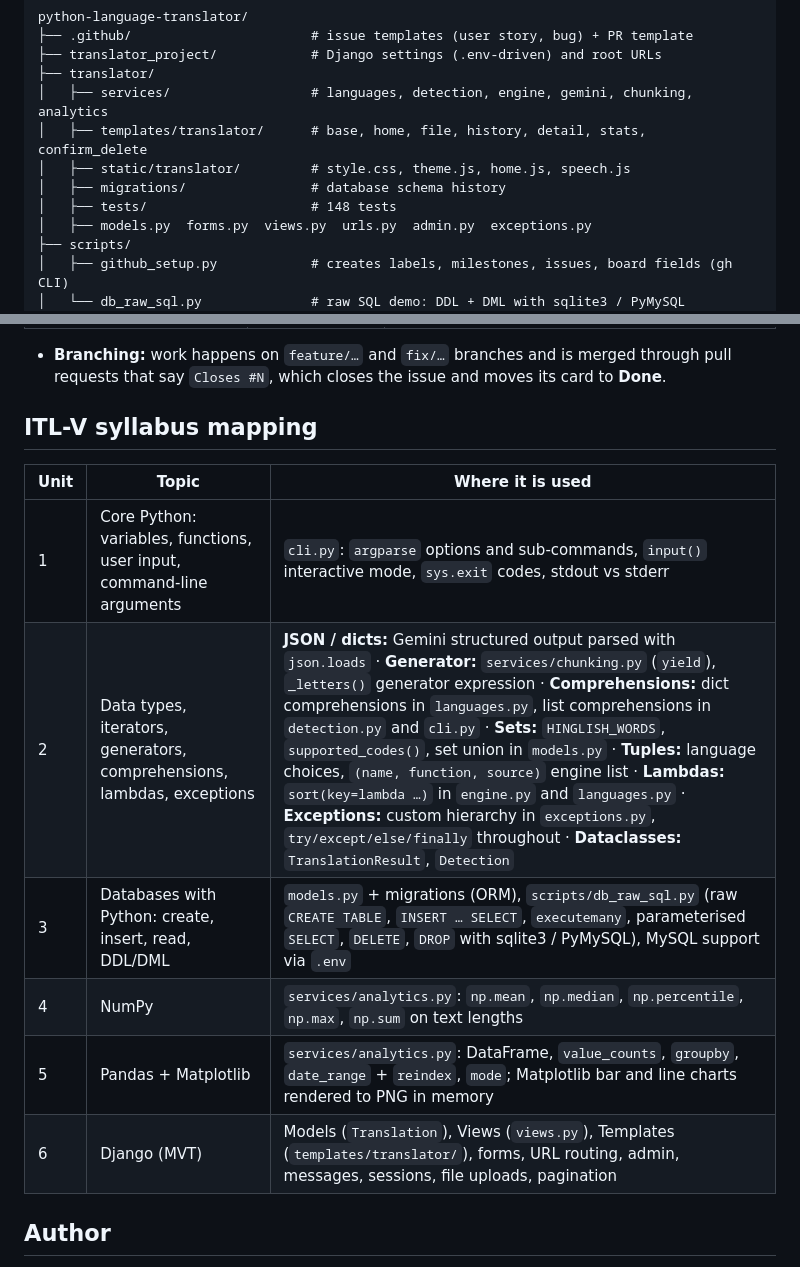
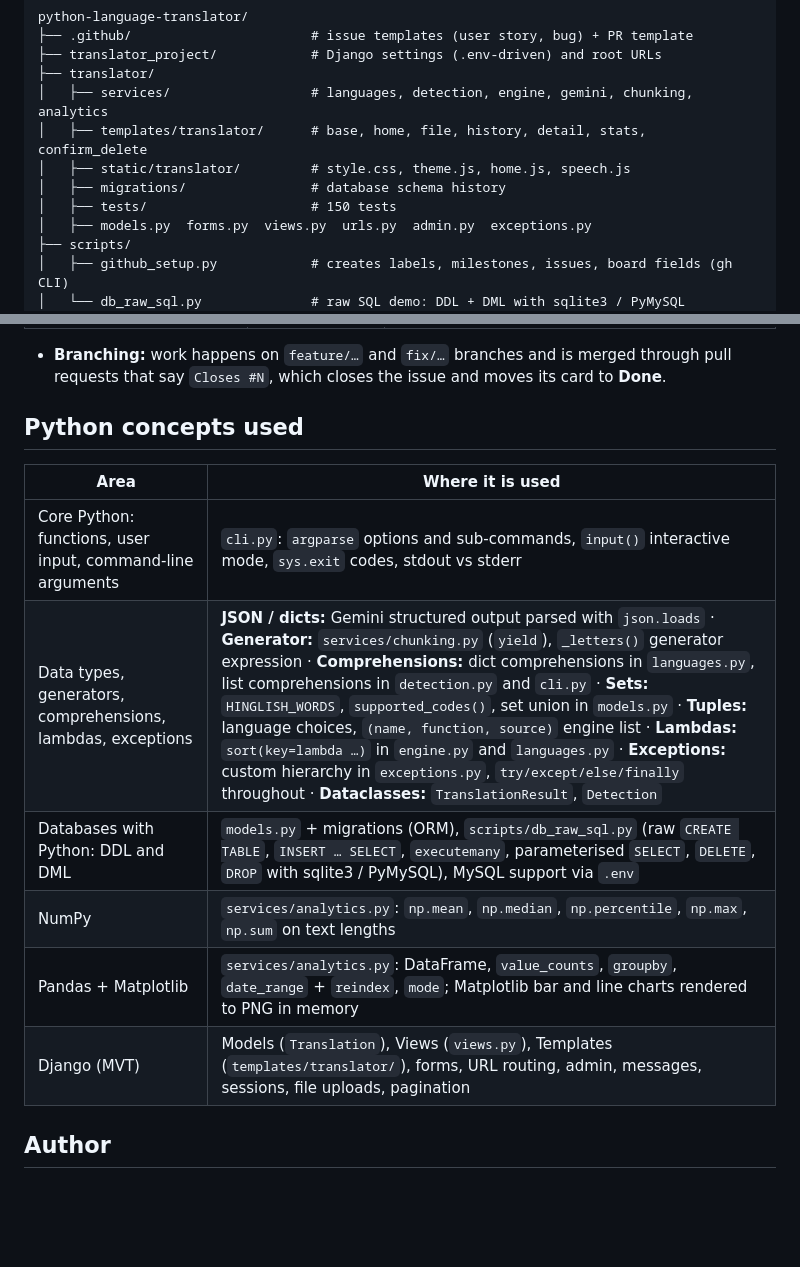
Before and after one commit to saksham7730/python-language-translator, a Markdown page: README.md, 2 parts joined by grey strips. GitHub-like rendering; blank space fills up the shorter version.

```diff
--- a/README.md
+++ b/README.md
@@ -94,7 +92,7 @@ python-language-translator/
 │   ├── templates/translator/      # base, home, file, history, detail, stats, confirm_delete
 │   ├── static/translator/         # style.css, theme.js, home.js, speech.js
 │   ├── migrations/                # database schema history
-│   ├── tests/                     # 148 tests
+│   ├── tests/                     # 150 tests
 │   ├── models.py  forms.py  views.py  urls.py  admin.py  exceptions.py
 ├── scripts/
 │   ├── github_setup.py            # creates labels, milestones, issues, board fields (gh CLI)
@@ -232,16 +230,16 @@ python manage.py test
 
 - **Branching:** work happens on `feature/…` and `fix/…` branches and is merged through pull requests that say `Closes #N`, which closes the issue and moves its card to **Done**.
 
-## ITL-V syllabus mapping
+## Python concepts used
 
-| Unit | Topic | Where it is used |
-|---|---|---|
-| 1 | Core Python: variables, functions, user input, command-line arguments | `cli.py`: `argparse` options and sub-commands, `input()` interactive mode, `sys.exit` codes, stdout vs stderr |
-| 2 | Data types, iterators, generators, comprehensions, lambdas, exceptions | **JSON / dicts:** Gemini structured output parsed with `json.loads` · **Generator:** `services/chunking.py` (`yield`), `_letters()` generator expression · **Comprehensions:** dict comprehensions in `languages.py`, list comprehensions in `detection.py` and `cli.py` · **Sets:** `HINGLISH_WORDS`, `supported_codes()`, set union in `models.py` · **Tuples:** language choices, `(name, function, source)` engine list · **Lambdas:** `sort(key=lambda …)` in `engine.py` and `languages.py` · **Exceptions:** custom hierarchy in `exceptions.py`, `try/except/else/finally` throughout · **Dataclasses:** `TranslationResult`, `Detection` |
-| 3 | Databases with Python: create, insert, read, DDL/DML | `models.py` + migrations (ORM), `scripts/db_raw_sql.py` (raw `CREATE TABLE`, `INSERT … SELECT`, `executemany`, parameterised `SELECT`, `DELETE`, `DROP` with sqlite3 / PyMySQL), MySQL support via `.env` |
-| 4 | NumPy | `services/analytics.py`: `np.mean`, `np.median`, `np.percentile`, `np.max`, `np.sum` on text lengths |
-| 5 | Pandas + Matplotlib | `services/analytics.py`: DataFrame, `value_counts`, `groupby`, `date_range` + `reindex`, `mode`; Matplotlib bar and line charts rendered to PNG in memory |
-| 6 | Django (MVT) | Models (`Translation`), Views (`views.py`), Templates (`templates/translator/`), forms, URL routing, admin, messages, sessions, file uploads, pagination |
+| Area | Where it is used |
+|---|---|
+| Core Python: functions, user input, command-line arguments | `cli.py`: `argparse` options and sub-commands, `input()` interactive mode, `sys.exit` codes, stdout vs stderr |
+| Data types, generators, comprehensions, lambdas, exceptions | **JSON / dicts:** Gemini structured output parsed with `json.loads` · **Generator:** `services/chunking.py` (`yield`), `_letters()` generator expression · **Comprehensions:** dict comprehensions in `languages.py`, list comprehensions in `detection.py` and `cli.py` · **Sets:** `HINGLISH_WORDS`, `supported_codes()`, set union in `models.py` · **Tuples:** language choices, `(name, function, source)` engine list · **Lambdas:** `sort(key=lambda …)` in `engine.py` and `languages.py` · **Exceptions:** custom hierarchy in `exceptions.py`, `try/except/else/finally` throughout · **Dataclasses:** `TranslationResult`, `Detection` |
+| Databases with Python: DDL and DML | `models.py` + migrations (ORM), `scripts/db_raw_sql.py` (raw `CREATE TABLE`, `INSERT … SELECT`, `executemany`, parameterised `SELECT`, `DELETE`, `DROP` with sqlite3 / PyMySQL), MySQL support via `.env` |
+| NumPy | `services/analytics.py`: `np.mean`, `np.median`, `np.percentile`, `np.max`, `np.sum` on text lengths |
+| Pandas + Matplotlib | `services/analytics.py`: DataFrame, `value_counts`, `groupby`, `date_range` + `reindex`, `mode`; Matplotlib bar and line charts rendered to PNG in memory |
+| Django (MVT) | Models (`Translation`), Views (`views.py`), Templates (`templates/translator/`), forms, URL routing, admin, messages, sessions, file uploads, pagination |
 
 ## Author
 
```
Also changed, not shown: other parts of README.md (+5 -7 lines), docs/screenshots/dark.png, docs/screenshots/file.png, docs/screenshots/history.png, docs/screenshots/stats.png, docs/screenshots/translate.png, 4 other files.
